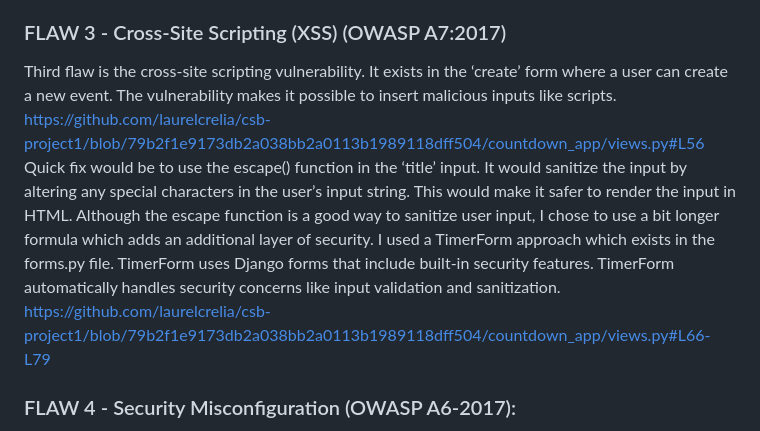
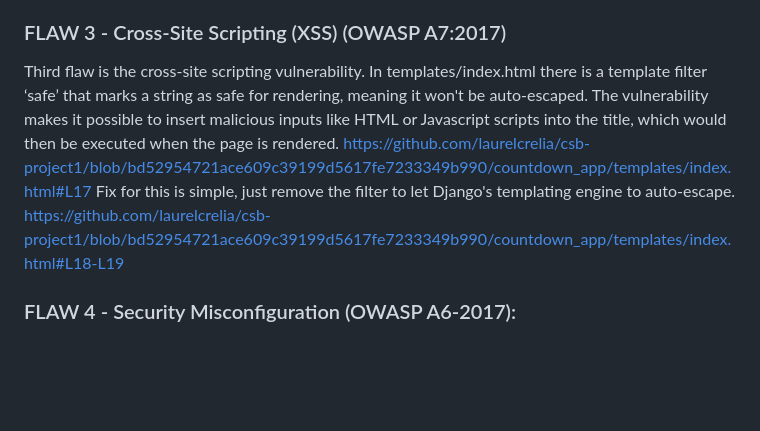
Before and after one commit to laurelcrelia/csb-project1, a Markdown page: README.md, the part around the change. Drawn GitHub-style; blank space fills up the shorter version.

```diff
--- a/README.md
+++ b/README.md
@@ -59,10 +59,10 @@ https://github.com/laurelcrelia/csb-project1/blob/79b2f1e9173db2a038bb2a0113b198
 
 
 ### FLAW 3 - Cross-Site Scripting (XSS) (OWASP A7:2017)
-Third flaw is the cross-site scripting vulnerability. It exists in the ‘create’ form where a user can create a new event. The vulnerability makes it possible to insert malicious inputs like scripts.
-https://github.com/laurelcrelia/csb-project1/blob/79b2f1e9173db2a038bb2a0113b1989118dff504/countdown_app/views.py#L56
-Quick fix would be to use the escape() function in the ‘title’ input. It would sanitize the input by altering any special characters in the user’s input string. This would make it safer to render the input in HTML. Although the escape function is a good way to sanitize user input, I chose to use a bit longer formula which adds an additional layer of security. I used a TimerForm approach which exists in the forms.py file. TimerForm uses Django forms that include built-in security features. TimerForm automatically handles security concerns like input validation and sanitization.
-https://github.com/laurelcrelia/csb-project1/blob/79b2f1e9173db2a038bb2a0113b1989118dff504/countdown_app/views.py#L66-L79
+Third flaw is the cross-site scripting vulnerability. In templates/index.html there is a template filter ‘safe’ that marks a string as safe for rendering, meaning it won't be auto-escaped. The vulnerability makes it possible to insert malicious inputs like HTML or Javascript scripts into the title, which would then be executed when the page is rendered.
+https://github.com/laurelcrelia/csb-project1/blob/bd52954721ace609c39199d5617fe7233349b990/countdown_app/templates/index.html#L17
+Fix for this is simple, just remove the filter to let Django's templating engine to auto-escape.
+https://github.com/laurelcrelia/csb-project1/blob/bd52954721ace609c39199d5617fe7233349b990/countdown_app/templates/index.html#L18-L19
 
 
 ### FLAW 4 - Security Misconfiguration (OWASP A6-2017):
```
